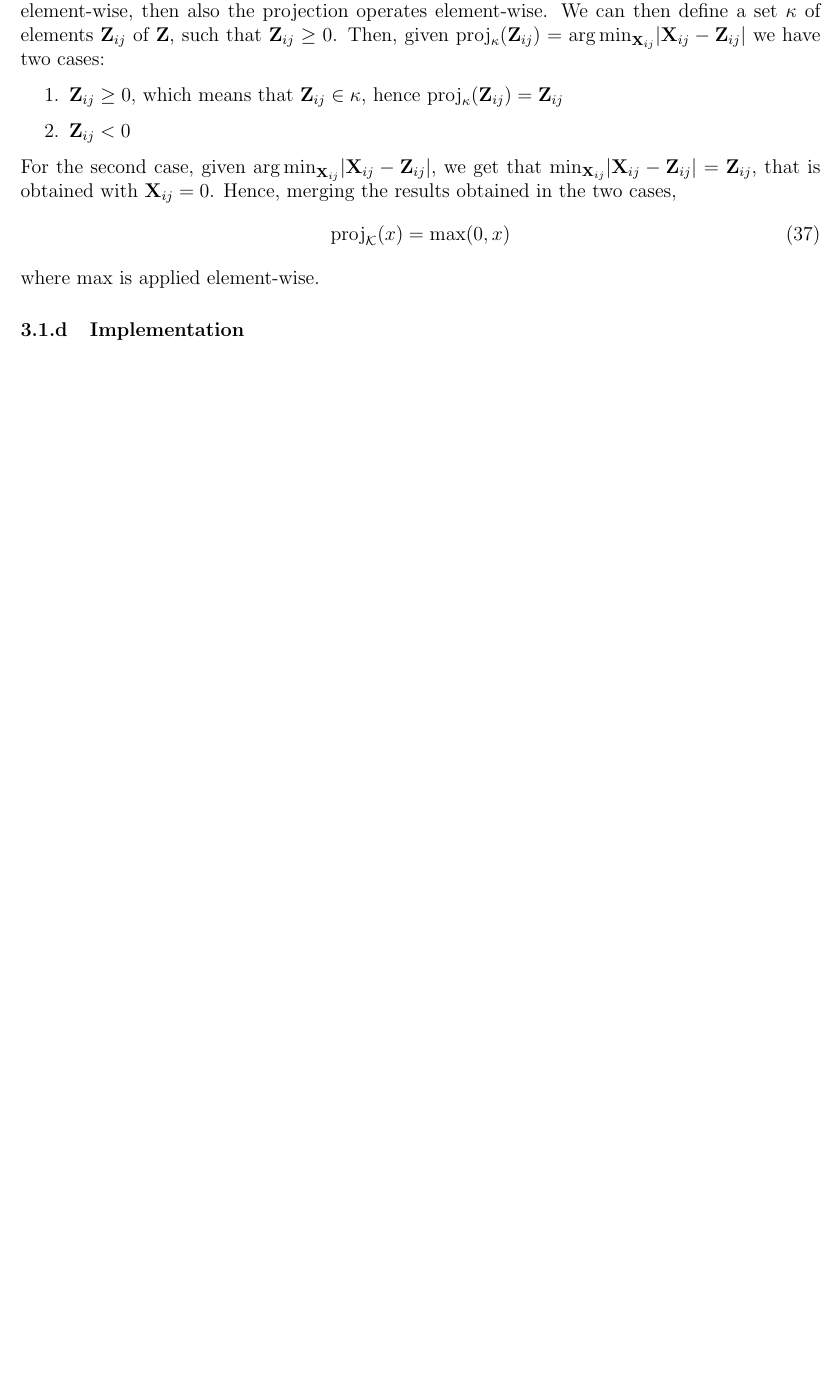
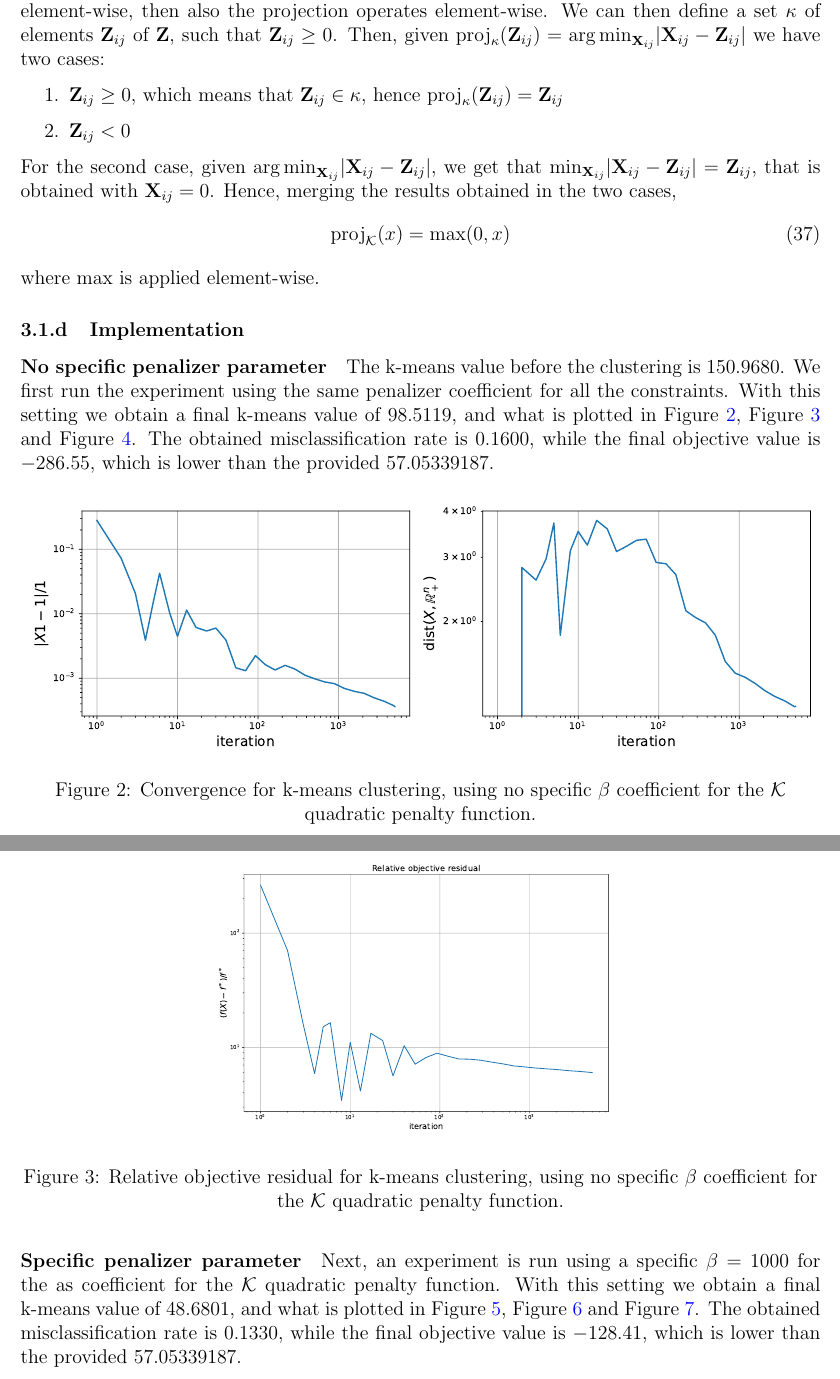
Before and after one commit to dedeswim/ee-556-hw, a LaTeX problem sheet (hw4/report/report.tex): part of page 7 of 7 before the commit and two parts of pages 7 and 8 of 10 after it, the two joined at a grey line, cut so that both start at the same text, the shorter picture padded with empty space. Compiled offline with pdfLaTeX.

Commit message:
Updates from Overleaf

```diff
--- a/hw4/report/report.tex
+++ b/hw4/report/report.tex
@@ -284,3 +284,17 @@ For the second case, given $\argmin_{\boldX_{ij}} \lvert \boldX_{ij} - \boldZ_{i
 where $\max$ is applied element-wise.
 
 \subsubsection{Implementation}
+\paragraph{No specific penalizer parameter}
+The k-means value before the clustering is $150.9680$.
+We first run the experiment using the same penalizer coefficient for all the constraints. With this setting we obtain a final k-means value of $98.5119$, and what is plotted in \Cref{fig:no-beta-convergence}, \Cref{fig:no-beta-relative-obj-res} and \Cref{fig:no-beta-heatmap}. The obtained misclassification rate is $0.1600$, while the final objective value is $-286.55$, which is lower than the provided $57.05339187$.
+
+\begin{figure}[ht]
+    \centering
+    \includegraphics[width=17cm]{hw4/code/part3/results/no_beta/convergence.pdf}
+    \caption{Convergence for k-means clustering, using no specific $\beta$ coefficient for the $\mathcal{K}$ quadratic penalty function.}
+    \label{fig:no-beta-convergence}
+\end{figure}
+\begin{figure}[ht]
+    \centering
+    \includegraphics[width=10cm]{hw4/code/part3/results/no_beta/relative_objective_residual.pdf}
+    \caption{Relative objective residual for k-means clustering, using no specific $\beta$ coefficient for the $\mathcal{K}$ quadratic penalty function.}
@@ -286,0 +307,5 @@ where $\max$ is applied element-wise.
+    \label{fig:no-beta-heatmap}
+\end{figure}
+
+\paragraph{Specific penalizer parameter}
+Next, an experiment is run using a specific $\beta = 1000$ for the as coefficient for the $\mathcal{K}$ quadratic penalty function. With this setting we obtain a final k-means value of $48.6801$, and what is plotted in \Cref{fig:beta-convergence}, \Cref{fig:beta-relative-obj-res} and \Cref{fig:beta-heatmap}. The obtained misclassification rate is $0.1330$, while the final objective value is $-128.41$, which is lower than the provided $57.05339187$.
```
Also changed, not shown: hw4/report/report.tex (25 more changed lines).
